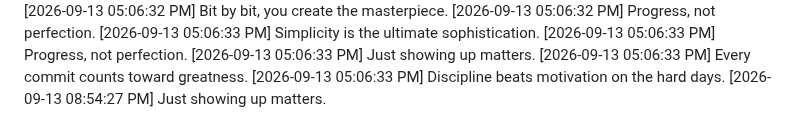
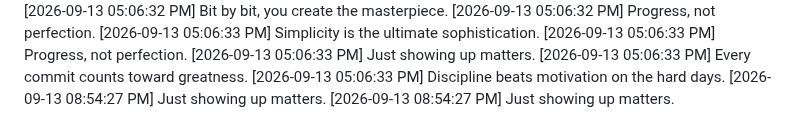
Before and after one commit to Niranjan266/green-squares-bot, a Markdown page: progress.md, the part around the change. Rendered like a GitHub page.

Commit message:
🎉 Progress never looked better

```diff
--- a/progress.md
+++ b/progress.md
@@ -914,3 +914,4 @@
 [2026-09-13 05:06:33 PM] Every commit counts toward greatness.
 [2026-09-13 05:06:33 PM] Discipline beats motivation on the hard days.
 [2026-09-13 08:54:27 PM] Just showing up matters.
+[2026-09-13 08:54:27 PM] Just showing up matters.
```
